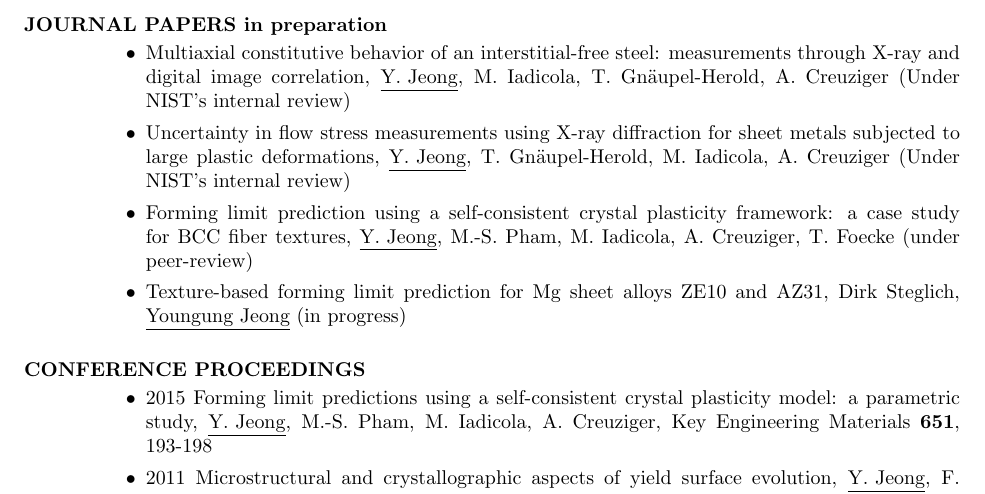
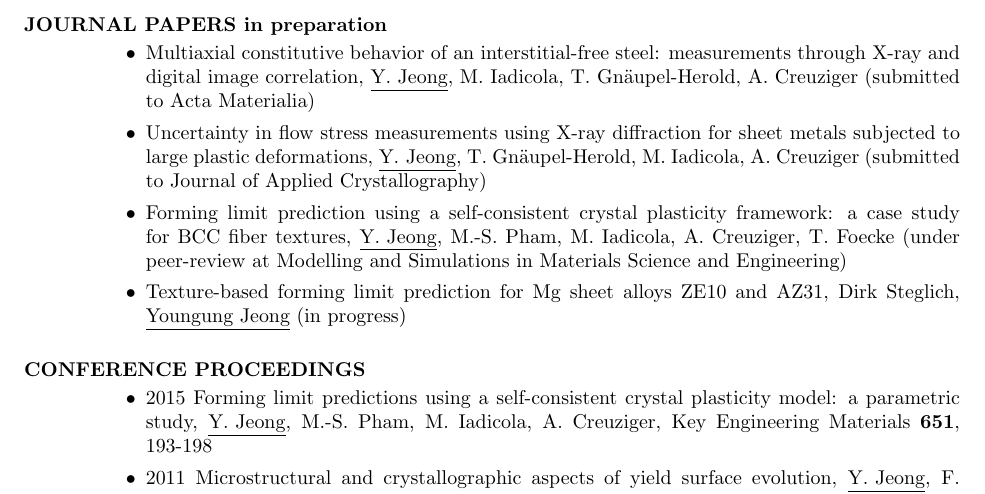
Before and after one commit to youngung/resume, a LaTeX CV (resume.tex): part of page 3 of 4, cut so that both start at the same text. Compiled offline with pdfLaTeX.

Commit message:
Status changes in my two papers

```diff
--- a/resume.tex
+++ b/resume.tex
@@ -94,9 +94,9 @@
 
   \section{JOURNAL PAPERS in preparation}
   \begin{itemize}
-  \item Multiaxial constitutive behavior of an interstitial-free steel: measurements through X-ray and digital image correlation, \underline{Y. Jeong}, M. Iadicola, T. Gn\"{a}upel-Herold, A. Creuziger (Under NIST's internal review)
-  \item Uncertainty in flow stress measurements using X-ray diffraction for sheet metals subjected to large plastic deformations, \underline{Y. Jeong}, T. Gn\"{a}upel-Herold, M. Iadicola, A. Creuziger (Under NIST's internal review)
-  \item Forming limit prediction using a self-consistent crystal plasticity framework: a case study for BCC fiber textures, \underline{Y. Jeong}, M.-S. Pham, M. Iadicola, A. Creuziger, T. Foecke (under peer-review)
+  \item Multiaxial constitutive behavior of an interstitial-free steel: measurements through X-ray and digital image correlation, \underline{Y. Jeong}, M. Iadicola, T. Gn\"{a}upel-Herold, A. Creuziger (submitted to Acta Materialia)
+  \item Uncertainty in flow stress measurements using X-ray diffraction for sheet metals subjected to large plastic deformations, \underline{Y. Jeong}, T. Gn\"{a}upel-Herold, M. Iadicola, A. Creuziger (submitted to Journal of Applied Crystallography)
+  \item Forming limit prediction using a self-consistent crystal plasticity framework: a case study for BCC fiber textures, \underline{Y. Jeong}, M.-S. Pham, M. Iadicola, A. Creuziger, T. Foecke (under peer-review at Modelling and Simulations in Materials Science and Engineering)
   \item Texture-based forming limit prediction for Mg sheet alloys ZE10 and AZ31, Dirk Steglich, \underline{Youngung Jeong} (in progress)
   \end{itemize}
 
```
